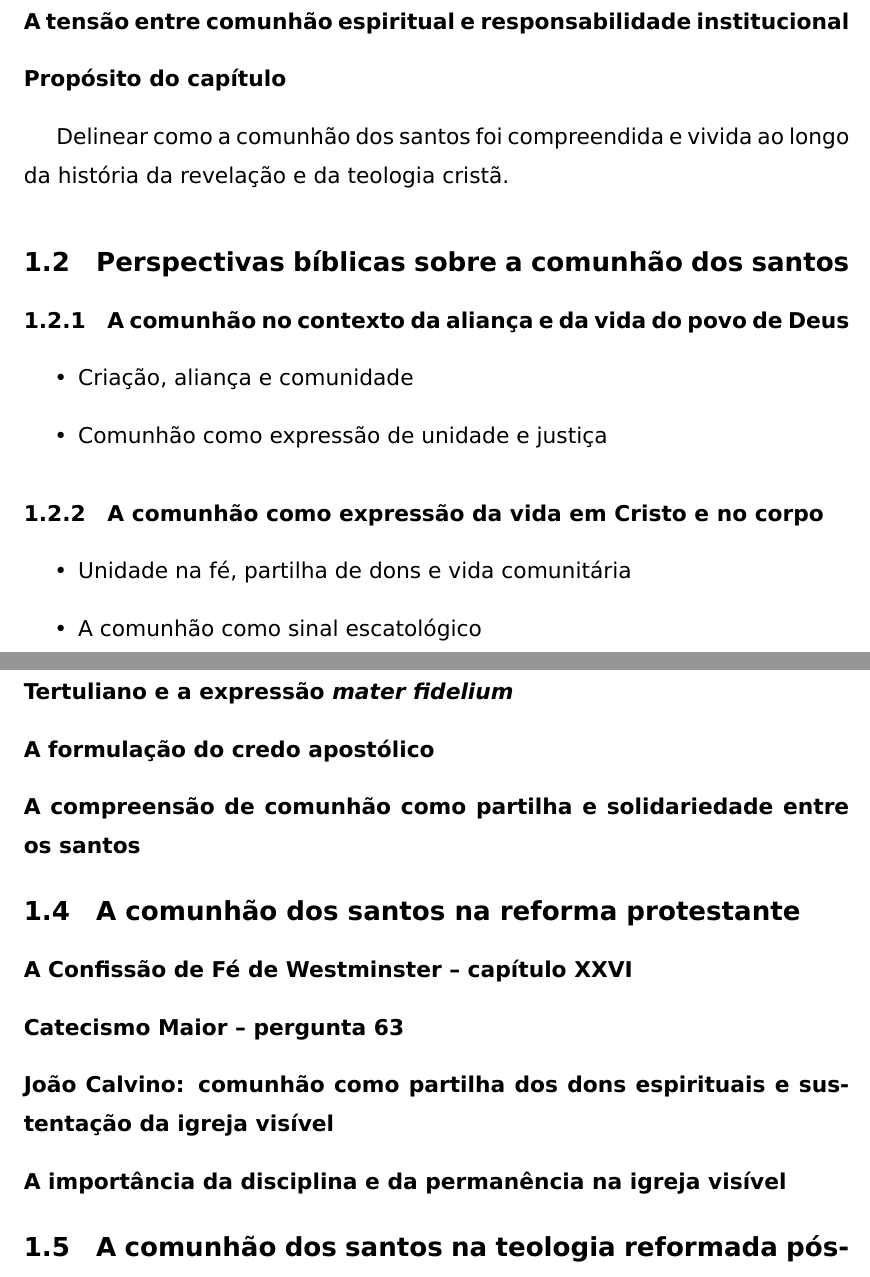
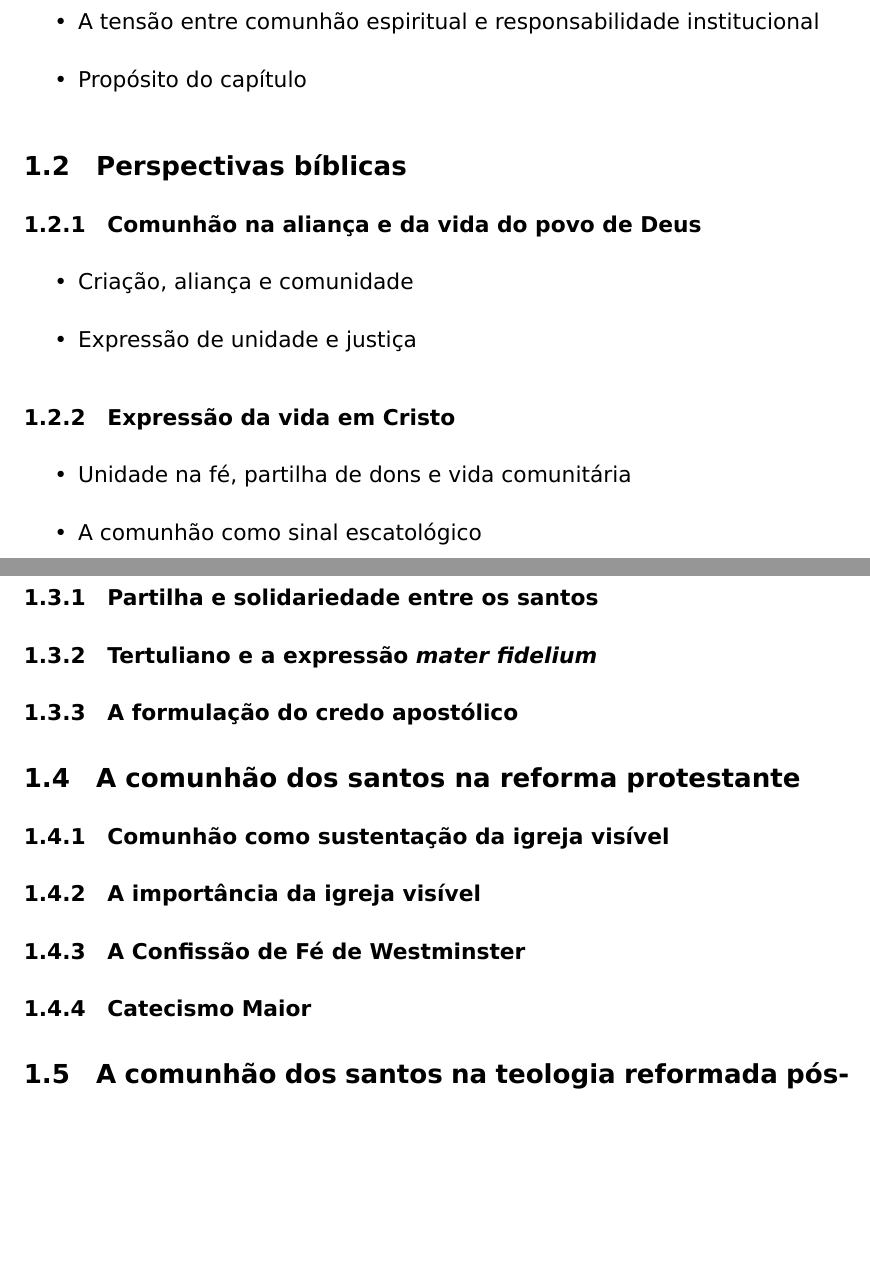
Before and after one commit to vitormattos/monografia-teologia, a LaTeX document (monografia.tex, which reads conteudo/monografia/capitulos/1.tex): two parts of pages 13 and 14 of 19, joined at a grey line, cut so that both start at the same text, the shorter picture padded with empty space. Compiled offline with XeLaTeX.

Commit message:
Reestruturação do sumário
Ordenação de conteúdo, troca de nomes de subtópicos, resumidos
subtópicos longos

Signed-off-by: Vitor Mattos <vitor@php.rio>

```diff
--- a/conteudo/monografia/capitulos/1.tex
+++ b/conteudo/monografia/capitulos/1.tex
@@ -2,34 +2,35 @@
 \section{A comunhão dos santos de Gênesis a teologia contemporânea}
 
 \subsection{Definições}
-\subsubsection*{Contextualização do tema e sua relevância contemporânea}
-\subsubsection*{A tensão entre comunhão espiritual e responsabilidade institucional}
-\subsubsection*{Propósito do capítulo}
-Delinear como a comunhão dos santos foi compreendida e vivida ao longo da história da revelação e da teologia cristã.
+\begin{itemize}
+    \item Contextualização do tema e sua relevância contemporânea
+    \item A tensão entre comunhão espiritual e responsabilidade institucional
+    \item Propósito do capítulo
+\end{itemize}
 
-\subsection{Perspectivas bíblicas sobre a comunhão dos santos}
-\subsubsection{A comunhão no contexto da aliança e da vida do povo de Deus}
+\subsection{Perspectivas bíblicas}
+\subsubsection{Comunhão na aliança e da vida do povo de Deus}
 \begin{itemize}
   \item Criação, aliança e comunidade
-  \item Comunhão como expressão de unidade e justiça
+  \item Expressão de unidade e justiça
 \end{itemize}
 
-\subsubsection{A comunhão como expressão da vida em Cristo e no corpo}
+\subsubsection{Expressão da vida em Cristo}
 \begin{itemize}
   \item Unidade na fé, partilha de dons e vida comunitária
   \item A comunhão como sinal escatológico
 \end{itemize}
 
 \subsection{A comunhão dos santos na igreja primitiva}
-\subsubsection*{Tertuliano e a expressão \textit{mater fidelium}}
-\subsubsection*{A formulação do credo apostólico}
-\subsubsection*{A compreensão de comunhão como partilha e solidariedade entre os santos}
+\subsubsection{Partilha e solidariedade entre os santos}
+\subsubsection{Tertuliano e a expressão \textit{mater fidelium}}
+\subsubsection{A formulação do credo apostólico}
 
 \subsection{A comunhão dos santos na reforma protestante}
-\subsubsection*{A Confissão de Fé de Westminster -- capítulo XXVI}
-\subsubsection*{Catecismo Maior -- pergunta 63}
-\subsubsection*{João Calvino: comunhão como partilha dos dons espirituais e sustentação da igreja visível}
-\subsubsection*{A importância da disciplina e da permanência na igreja visível}
+\subsubsection{Comunhão como sustentação da igreja visível}
+\subsubsection{A importância da igreja visível}
+\subsubsection{A Confissão de Fé de Westminster}
+\subsubsection{Catecismo Maior}
 
 \subsection{A comunhão dos santos na teologia reformada pós-reforma}
 \subsubsection{Contribuições de Louis Berkhof}
```
Also changed, not shown: conteudo/monografia/capitulos/1.tex (10 more changed lines).
